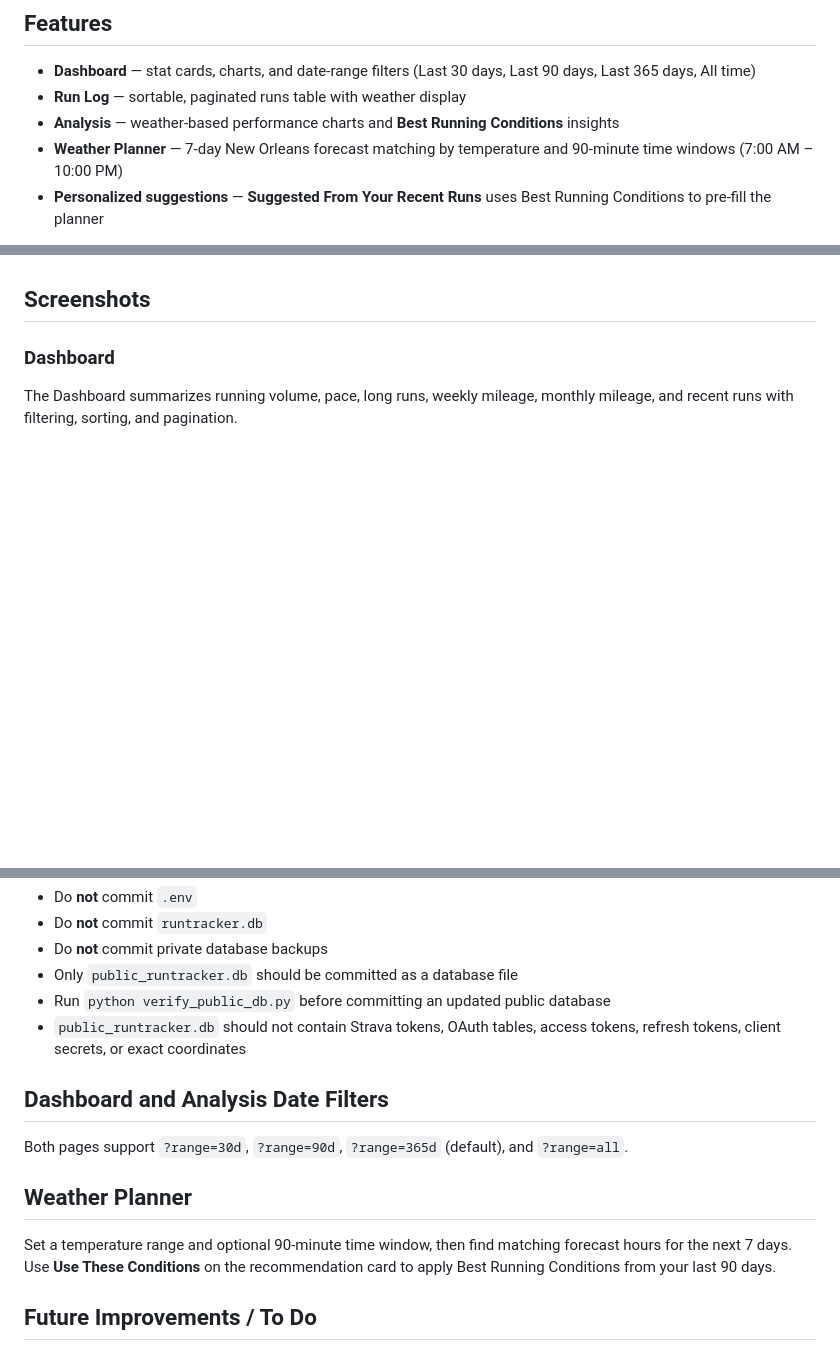
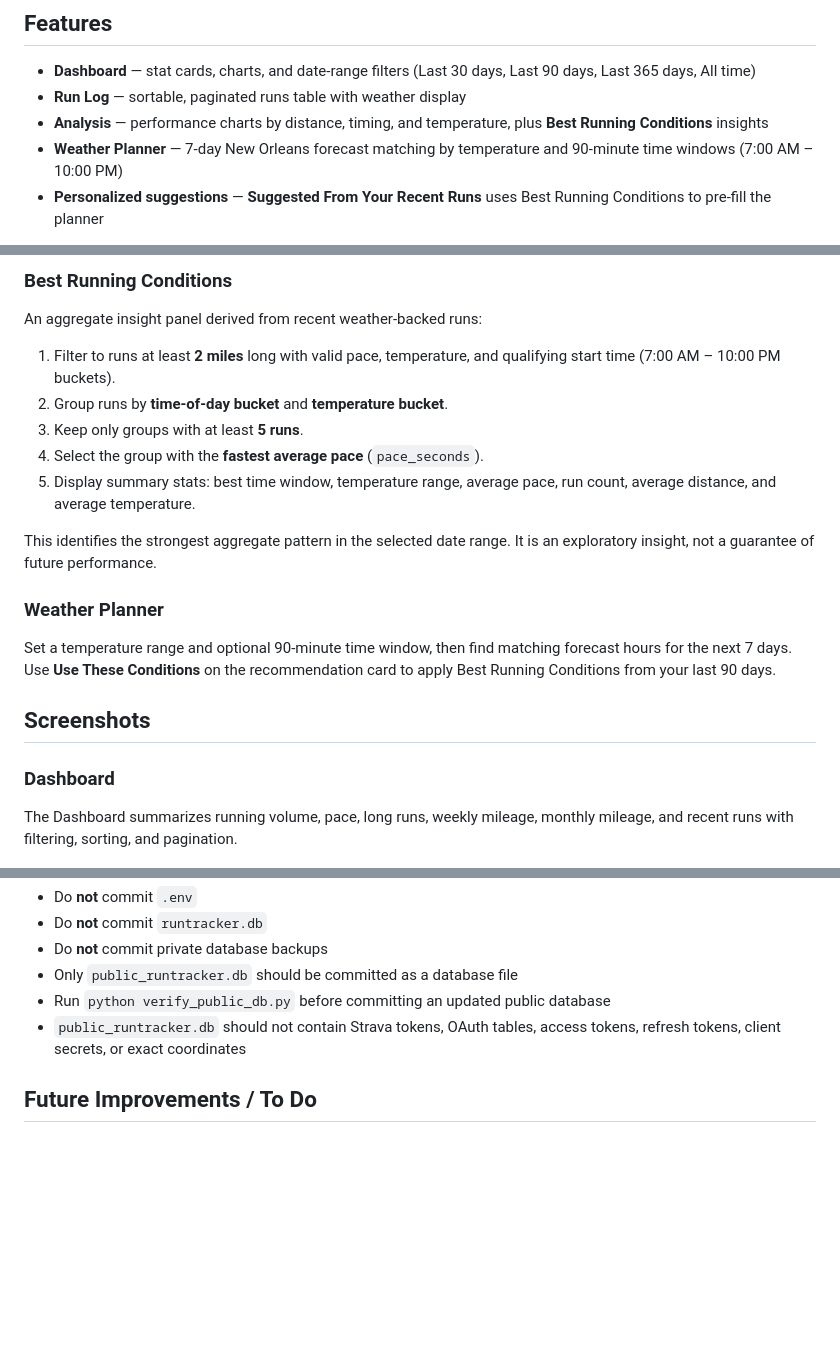
Before and after one commit to steckwilliam/runtracker, a Markdown page: README.md, 3 parts joined by grey strips. Rendered like a GitHub page; blank space fills up the shorter version.

```diff
--- a/README.md
+++ b/README.md
@@ -12,7 +12,7 @@ The current version includes a filterable running dashboard, a full run history
 
 - **Dashboard** — stat cards, charts, and date-range filters (Last 30 days, Last 90 days, Last 365 days, All time)
 - **Run Log** — sortable, paginated runs table with weather display
-- **Analysis** — weather-based performance charts and **Best Running Conditions** insights
+- **Analysis** — performance charts by distance, timing, and temperature, plus **Best Running Conditions** insights
 - **Weather Planner** — 7-day New Orleans forecast matching by temperature and 90-minute time windows (7:00 AM – 10:00 PM)
 - **Personalized suggestions** — **Suggested From Your Recent Runs** uses Best Running Conditions to pre-fill the planner
 
@@ -45,3 +81,18 @@ To update the cutoff date after a new export, run `python create_public_db.py` a
+### Best Running Conditions
+
+An aggregate insight panel derived from recent weather-backed runs:
+
+1. Filter to runs at least **2 miles** long with valid pace, temperature, and qualifying start time (7:00 AM – 10:00 PM buckets).
+2. Group runs by **time-of-day bucket** and **temperature bucket**.
+3. Keep only groups with at least **5 runs**.
+4. Select the group with the **fastest average pace** (`pace_seconds`).
+5. Display summary stats: best time window, temperature range, average pace, run count, average distance, and average temperature.
+
+This identifies the strongest aggregate pattern in the selected date range. It is an exploratory insight, not a guarantee of future performance.
+
+### Weather Planner
+
+Set a temperature range and optional 90-minute time window, then find matching forecast hours for the next 7 days. Use **Use These Conditions** on the recommendation card to apply Best Running Conditions from your last 90 days.
 
 ## Screenshots
 
@@ -170,14 +223,6 @@ A `Procfile` is included for Render and similar platforms.
 - Run `python verify_public_db.py` before committing an updated public database
 - `public_runtracker.db` should not contain Strava tokens, OAuth tables, access tokens, refresh tokens, client secrets, or exact coordinates
 
-## Dashboard and Analysis Date Filters
-
-Both pages support `?range=30d`, `?range=90d`, `?range=365d` (default), and `?range=all`.
-
-## Weather Planner
-
-Set a temperature range and optional 90-minute time window, then find matching forecast hours for the next 7 days. Use **Use These Conditions** on the recommendation card to apply Best Running Conditions from your last 90 days.
-
 ## Future Improvements / To Do
 
 - Add automatic daily Strava sync
```
Also changed, not shown: other parts of README.md (+49 -11 lines).
